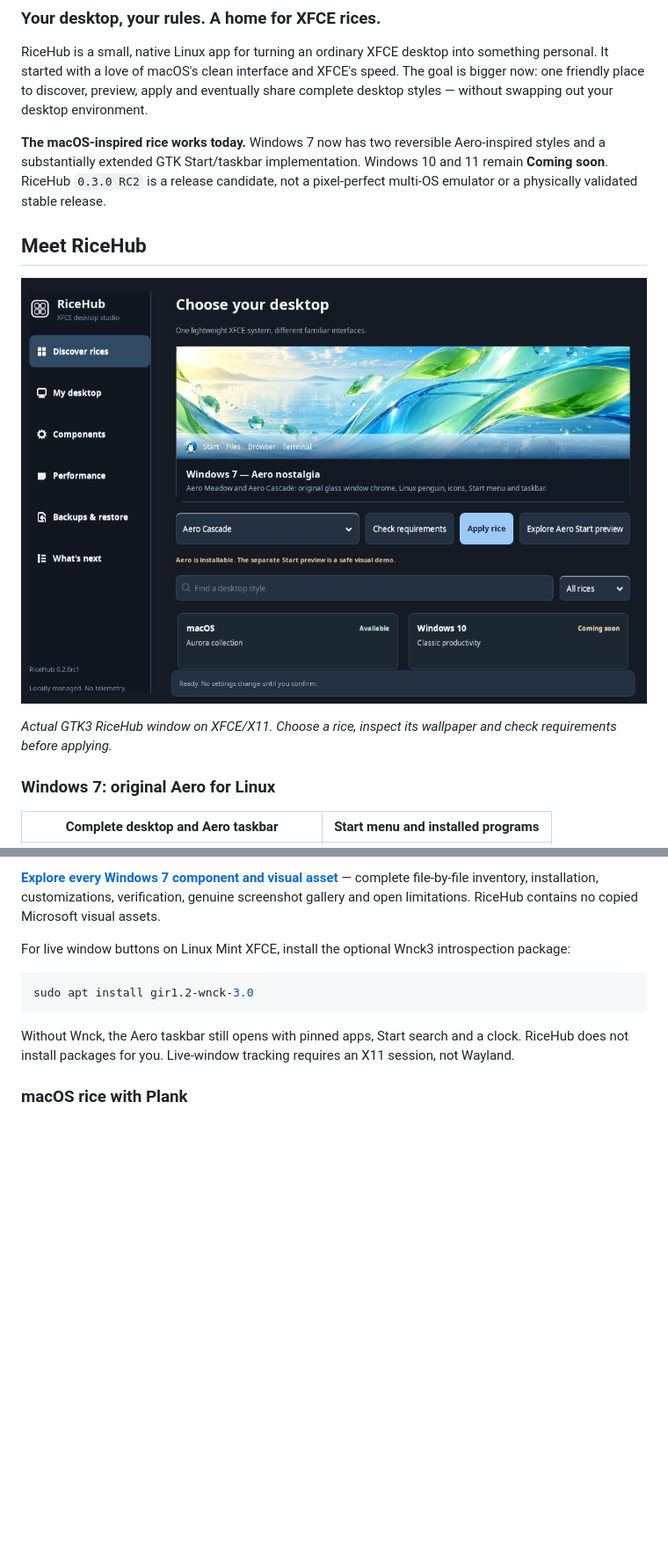
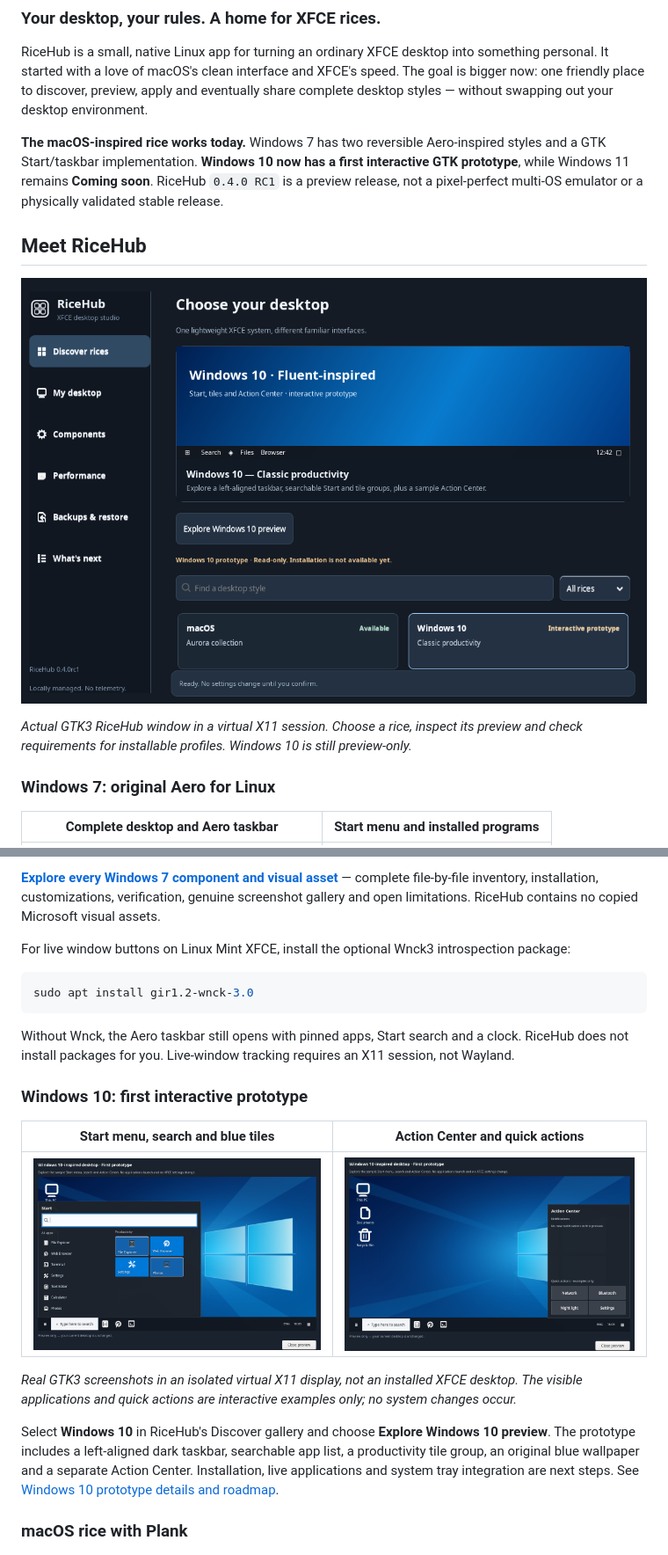
Before and after one commit to CopyPasteUser/RiceBowl, a Markdown page: README.md, 2 parts joined by grey strips. Shown at 88% size. GitHub-like rendering; pictures changed too: screenshots/ricehub-windows10-gallery-0.4.0rc1.png (added), screenshots/windows10-action-center-preview-0.4.0rc1.png (added), screenshots/windows10-start-preview-0.4.0rc1.png (added); blank space fills up the shorter version.

Commit message:
RiceHub 0.4 RC1: interactive Windows 10 GTK prototype and screenshots

```diff
--- a/README.md
+++ b/README.md
@@ -4,13 +4,13 @@
 
 RiceHub is a small, native Linux app for turning an ordinary XFCE desktop into something personal. It started with a love of macOS's clean interface and XFCE's speed. The goal is bigger now: one friendly place to discover, preview, apply and eventually share complete desktop styles — without swapping out your desktop environment.
 
-**The macOS-inspired rice works today.** Windows 7 now has two reversible Aero-inspired styles and a substantially extended GTK Start/taskbar implementation. Windows 10 and 11 remain **Coming soon**. RiceHub `0.3.0 RC2` is a release candidate, not a pixel-perfect multi-OS emulator or a physically validated stable release.
+**The macOS-inspired rice works today.** Windows 7 has two reversible Aero-inspired styles and a GTK Start/taskbar implementation. **Windows 10 now has a first interactive GTK prototype**, while Windows 11 remains **Coming soon**. RiceHub `0.4.0 RC1` is a preview release, not a pixel-perfect multi-OS emulator or a physically validated stable release.
 
 ## Meet RiceHub
 
-![RiceHub gallery showing the Aero Cascade desktop style](screenshots/ricehub-aero-gallery-0.2.0rc1.png)
+![RiceHub gallery displaying the new Windows 10 prototype](screenshots/ricehub-windows10-gallery-0.4.0rc1.png)
 
-*Actual GTK3 RiceHub window on XFCE/X11. Choose a rice, inspect its wallpaper and check requirements before applying.*
+*Actual GTK3 RiceHub window in a virtual X11 session. Choose a rice, inspect its preview and check requirements for installable profiles. Windows 10 is still preview-only.*
 
 ### Windows 7: original Aero for Linux
 
@@ -42,6 +42,16 @@ sudo apt install gir1.2-wnck-3.0
 
 Without Wnck, the Aero taskbar still opens with pinned apps, Start search and a clock. RiceHub does not install packages for you. Live-window tracking requires an X11 session, not Wayland.
 
+### Windows 10: first interactive prototype
+
+| Start menu, search and blue tiles | Action Center and quick actions |
+| --- | --- |
+| ![Live GTK3 Windows 10 concept with Start menu and sample tiles](screenshots/windows10-start-preview-0.4.0rc1.png) | ![Live GTK3 Windows 10 concept with Action Center](screenshots/windows10-action-center-preview-0.4.0rc1.png) |
+
+*Real GTK3 screenshots in an isolated virtual X11 display, not an installed XFCE desktop. The visible applications and quick actions are interactive examples only; no system changes occur.*
+
+Select **Windows 10** in RiceHub's Discover gallery and choose **Explore Windows 10 preview**. The prototype includes a left-aligned dark taskbar, searchable app list, a productivity tile group, an original blue wallpaper and a separate Action Center. Installation, live applications and system tray integration are next steps. See [Windows 10 prototype details and roadmap](WINDOWS10.md).
+
 ### macOS rice with Plank
 
 ![Illustrative macOS-inspired XFCE desktop with a Plank-style dock](screenshots/macos-rice-with-plank-0.2.0rc1.png)
```
Also changed, not shown: other parts of README.md (+3 -3 lines), RICEHUB.md (+11 -3 lines), ROADMAP.md (+1 -1 lines), WINDOWS10.md (added, +40 -0 lines), 11 other files.
